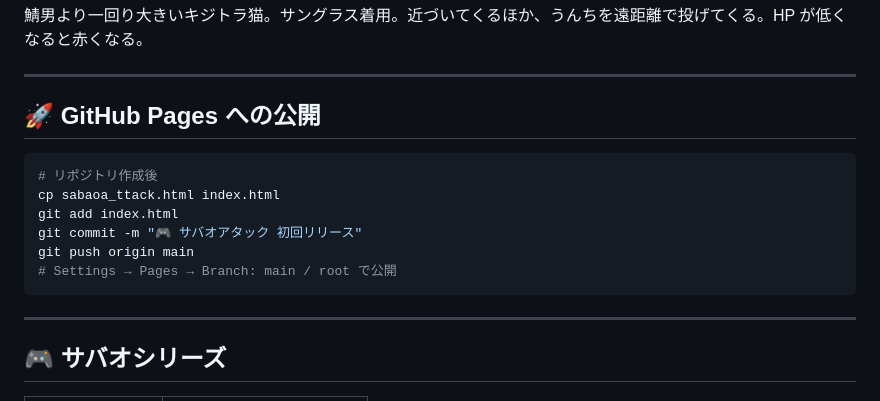
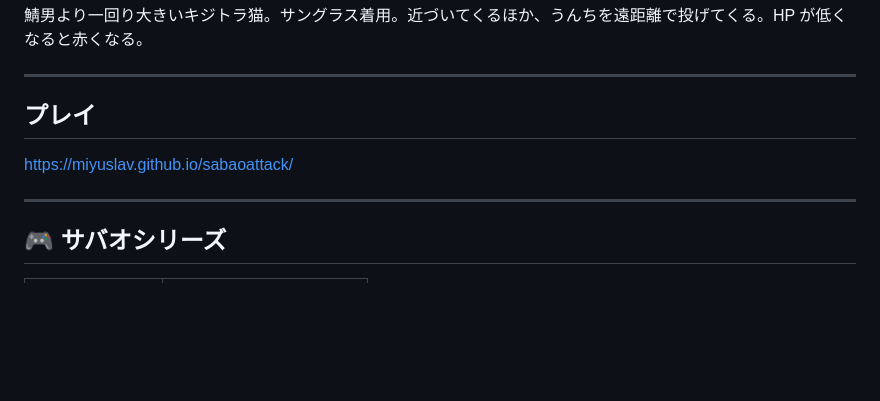
Before and after one commit to Miyuslav/sabaoattack, a Markdown page: README.md, the part around the change. GitHub-like rendering; blank space fills up the shorter version.

Commit message:
Update README to remove deployment instructions
Removed GitHub Pages deployment instructions and added a link.

````diff
--- a/README.md
+++ b/README.md
@@ -84,16 +84,9 @@ const EPROJ_SPD   = 2.0;   // うんち弾の速度
 
 ---
 
-## 🚀 GitHub Pages への公開
+## プレイ
 
-```bash
-# リポジトリ作成後
-cp sabaoa_ttack.html index.html
-git add index.html
-git commit -m "🎮 サバオアタック 初回リリース"
-git push origin main
-# Settings → Pages → Branch: main / root で公開
-```
+https://miyuslav.github.io/sabaoattack/
 
 ---
 
````
